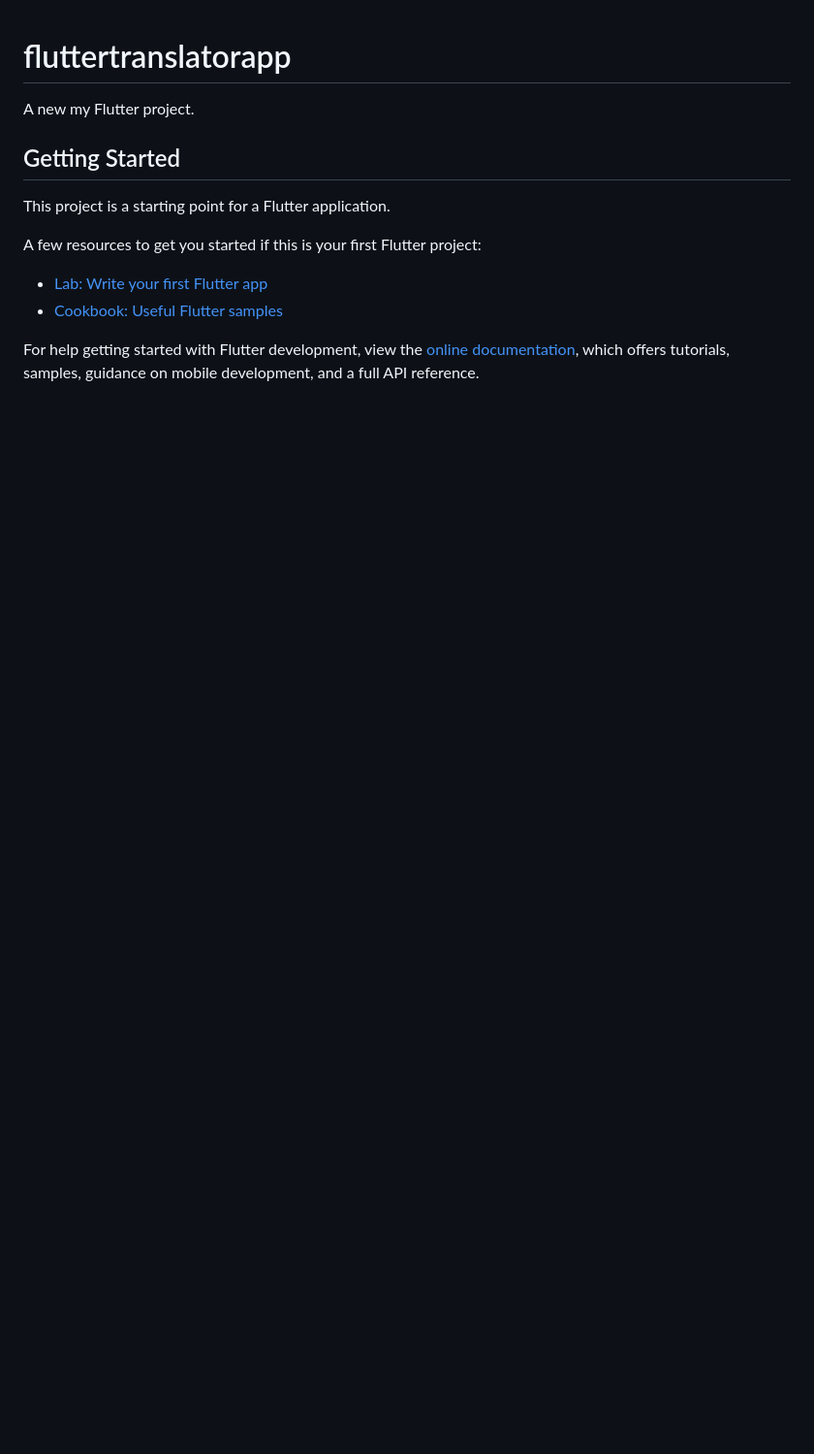
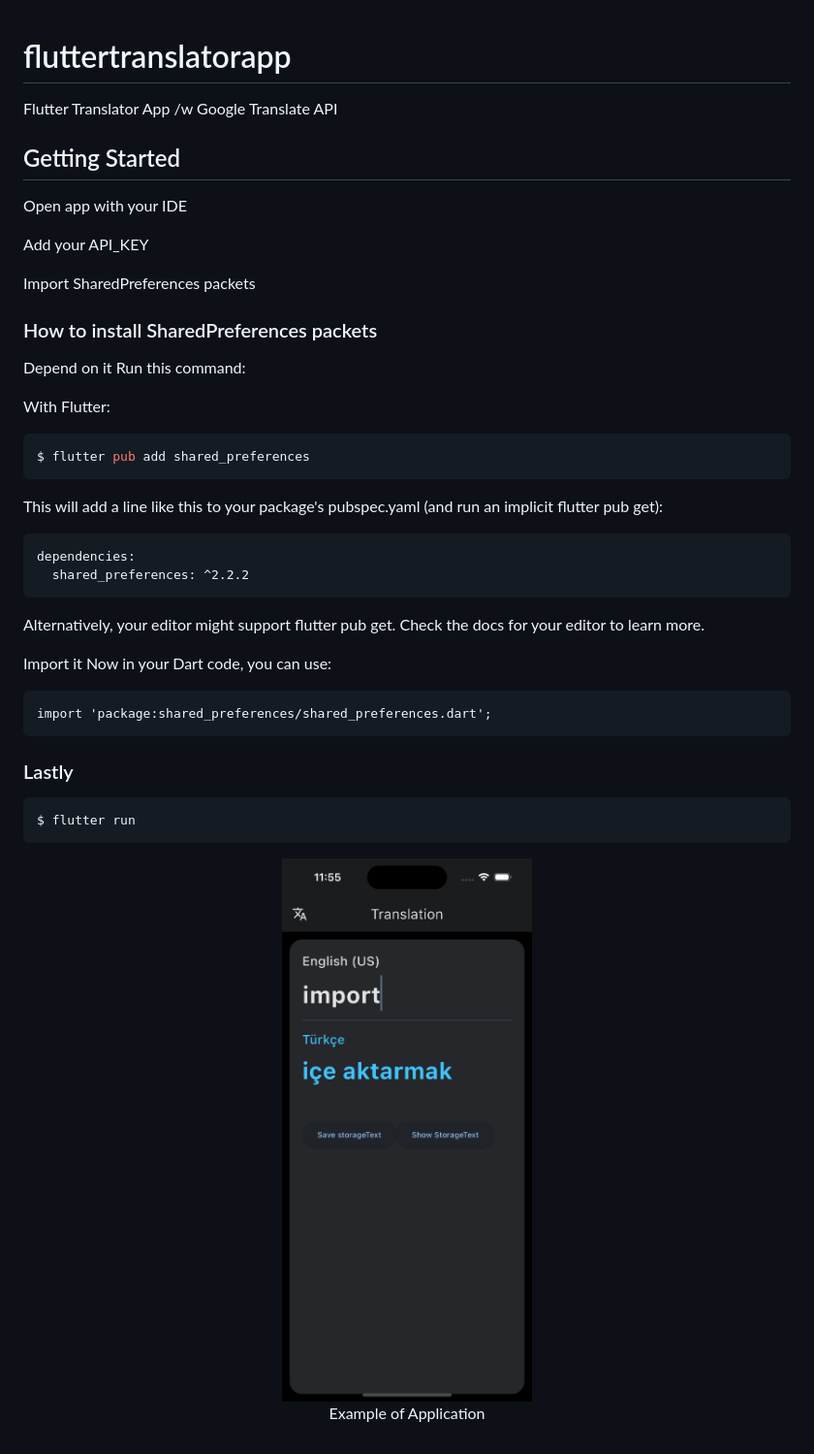
Before and after one commit to Aryayigit/flutterTranslatorApp, a Markdown page: README.md, the part around the change. Shown at 97% size. Drawn GitHub-style; pictures changed too: simulator.png (added); blank space fills up the shorter version.

````diff
--- a/README.md
+++ b/README.md
@@ -1,16 +1,46 @@
 # fluttertranslatorapp
 
-A new my Flutter project.
+Flutter Translator App /w Google Translate API
+
+
 
 ## Getting Started
 
-This project is a starting point for a Flutter application.
+Open app with your IDE
 
-A few resources to get you started if this is your first Flutter project:
+Add your API_KEY
 
-- [Lab: Write your first Flutter app](https://docs.flutter.dev/get-started/codelab)
-- [Cookbook: Useful Flutter samples](https://docs.flutter.dev/cookbook)
+Import SharedPreferences packets
 
-For help getting started with Flutter development, view the
-[online documentation](https://docs.flutter.dev/), which offers tutorials,
-samples, guidance on mobile development, and a full API reference.
+### How to install SharedPreferences packets
+
+Depend on it
+Run this command:
+
+With Flutter:
+```bash
+$ flutter pub add shared_preferences
+```
+
+This will add a line like this to your package's pubspec.yaml (and run an implicit flutter pub get):
+
+```
+dependencies:
+  shared_preferences: ^2.2.2
+```
+Alternatively, your editor might support flutter pub get. Check the docs for your editor to learn more.
+
+Import it
+Now in your Dart code, you can use:
+```
+import 'package:shared_preferences/shared_preferences.dart';
+```
+### Lastly
+```bash
+$ flutter run
+```
+
+<p align="center">
+    <img src="/simulator.png" width="105%"></a> <br>
+    Example of Application
+</p>
````
Also changed, not shown: README1.md (added, +164 -0 lines), 2 other files.
